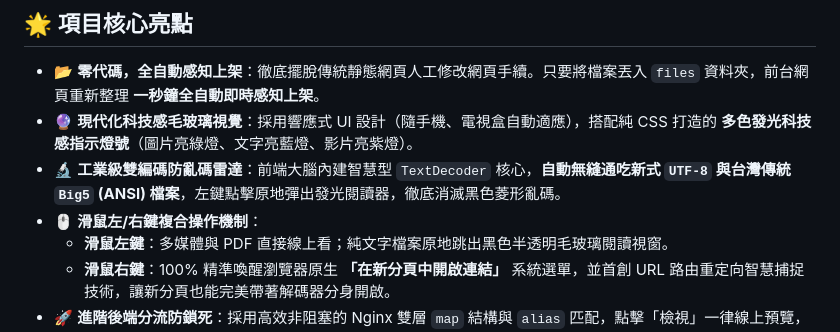
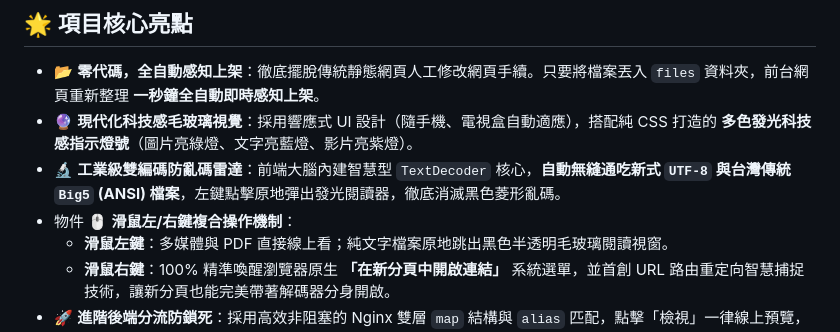
Before and after one commit to shyiching0-sys/synology-nginx-share-station, a Markdown page: README.md, the part around one of its changes. Rendered like a GitHub page.

```diff
--- a/README.md
+++ b/README.md
@@ -14,7 +22,7 @@
 * 📂 **零代碼，全自動感知上架**：徹底擺脫傳統靜態網頁人工修改網頁手續。只要將檔案丟入 `files` 資料夾，前台網頁重新整理 **一秒鐘全自動即時感知上架**。
 * 🔮 **現代化科技感毛玻璃視覺**：採用響應式 UI 設計（隨手機、電視盒自動適應），搭配純 CSS 打造的 **多色發光科技感指示燈號**（圖片亮綠燈、文字亮藍燈、影片亮紫燈）。
 * 🔬 **工業級雙編碼防亂碼雷達**：前端大腦內建智慧型 `TextDecoder` 核心，**自動無縫通吃新式 `UTF-8` 與台灣傳統 `Big5` (ANSI) 檔案**，左鍵點擊原地彈出發光閱讀器，徹底消滅黑色菱形亂碼。
-* 🖱️ **滑鼠左/右鍵複合操作機制**：
+* 物件 🖱️ **滑鼠左/右鍵複合操作機制**：
   * **滑鼠左鍵**：多媒體與 PDF 直接線上看；純文字檔案原地跳出黑色半透明毛玻璃閱讀視窗。
   * **滑鼠右鍵**：100% 精準喚醒瀏覽器原生 **「在新分頁中開啟連結」** 系統選單，並首創 URL 路由重定向智慧捕捉技術，讓新分頁也能完美帶著解碼器分身開啟。
 * 🚀 **進階後端分流防鎖死**：採用高效非阻塞的 Nginx 雙層 `map` 結構與 `alias` 匹配，點擊「檢視」一律線上預覽，點擊藍色「下載」按鈕則 **100% 全速觸發瀏覽器另存新檔**。
```
Also changed, not shown: other parts of README.md (+8 -0 lines).
